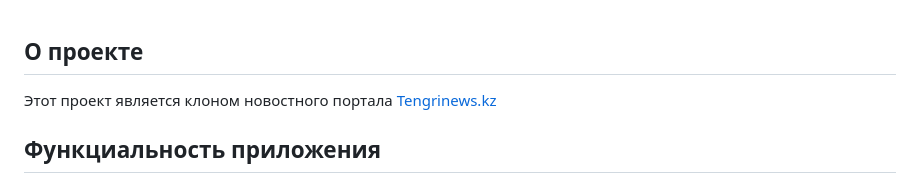
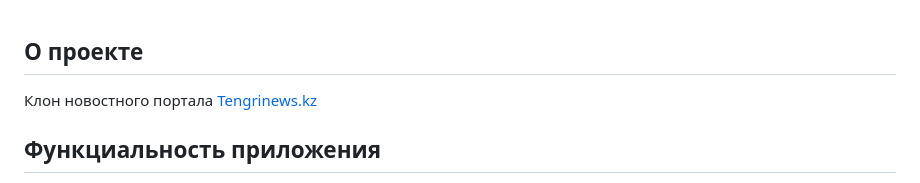
Before and after one commit to laseeml/tengri_clone, a Markdown page: README.md, the part around one of its changes. GitHub-like rendering.

```diff
--- a/README.md
+++ b/README.md
@@ -1,6 +1,5 @@
 ## О проекте
-
-Этот проект является клоном новостного портала [Tengrinews.kz](https://tengrinews.kz)
+Клон новостного портала [Tengrinews.kz](https://tengrinews.kz)
 
 ## Функциальность приложения
 - Просмотр списка новостей: Пользователи могут просматривать список новостей, а также получать детальную информацию о каждой из них.
```
Also changed, not shown: other parts of README.md (+1 -1 lines).
